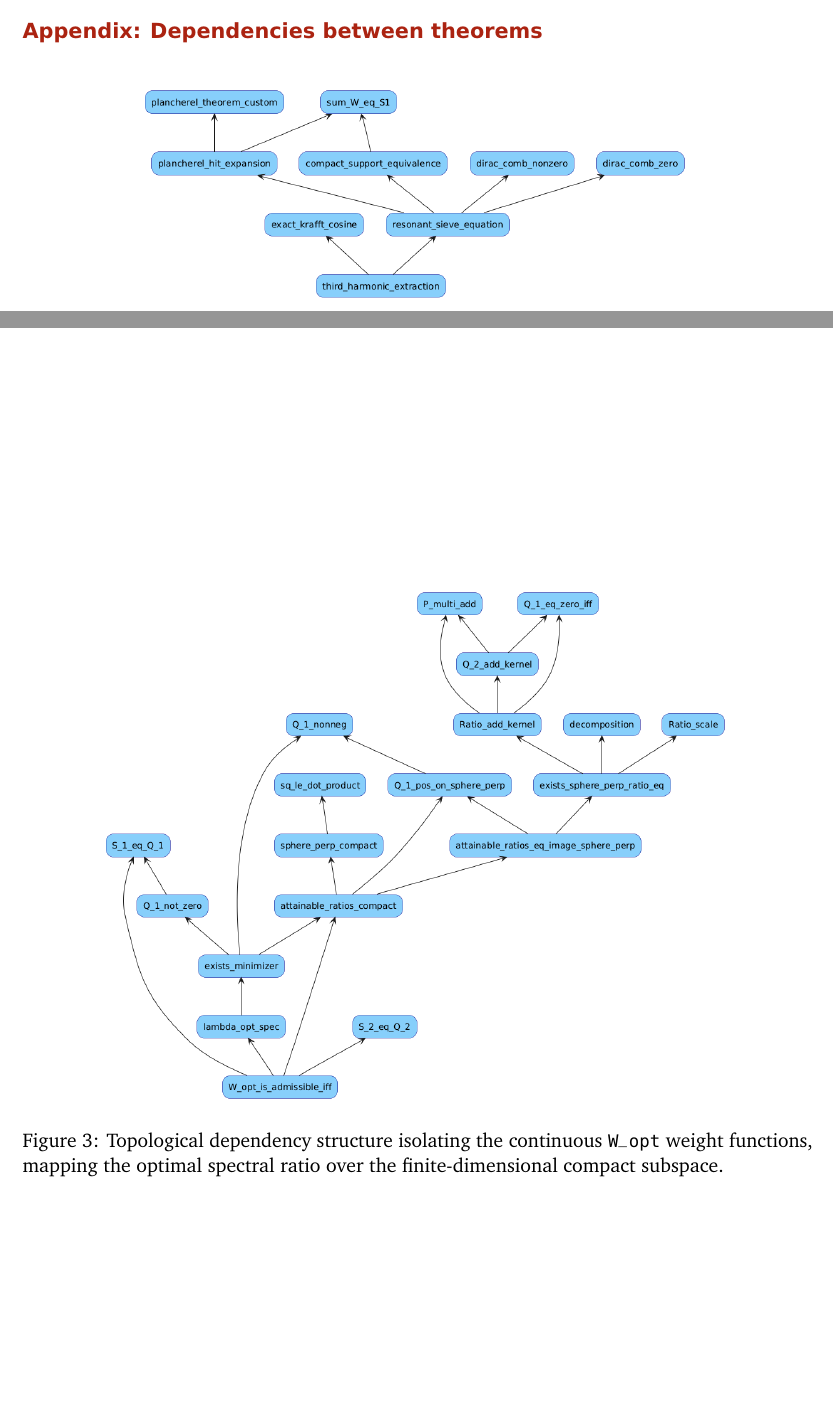
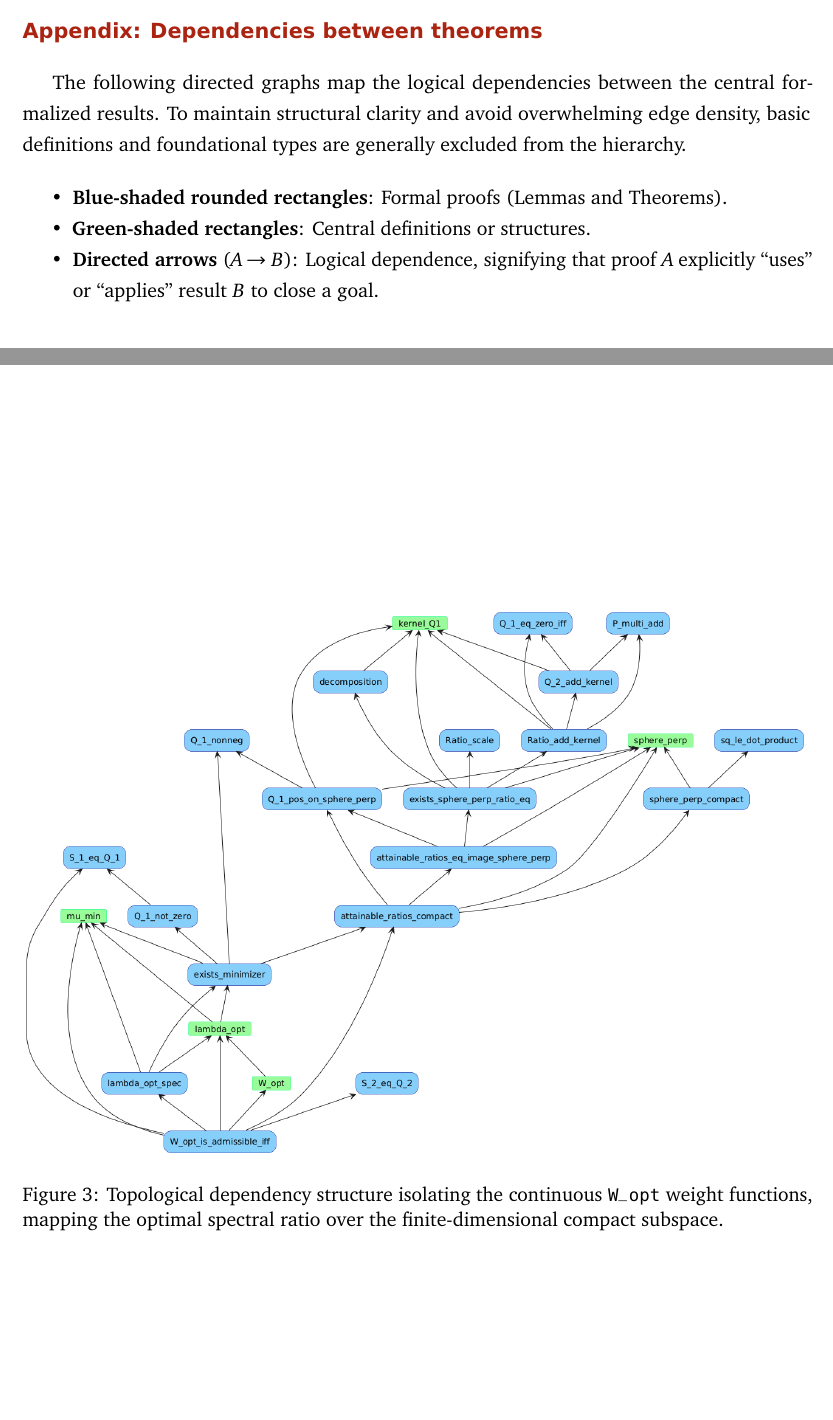
Before and after one commit to ElNando888/KrafftSieve, a LaTeX document (manuscript/main.tex): two parts of pages 12 and 13 of 13, joined at a grey line, cut so that both start at the same text. Compiled offline with pdfLaTeX.

Commit message:
feat: Update `theorem3` figure, recompiling the manuscript.

```diff
--- a/manuscript/main.tex
+++ b/manuscript/main.tex
@@ -433,6 +433,15 @@ Gemini 3.1 Pro was instrumental in clarifying the theoretical ideas and generati
 
 \section*{Appendix: Dependencies between theorems}
 
+The following directed graphs map the logical dependencies between the central formalized results. To maintain structural clarity and avoid overwhelming edge density, basic definitions and foundational types are generally excluded from the hierarchy.
+
+\begin{itemize}
+    \setlength\itemsep{0em}
+    \item \textbf{Blue-shaded rounded rectangles}: Formal proofs (Lemmas and Theorems).
+    \item \textbf{Green-shaded rectangles}: Central definitions or structures.
+    \item \textbf{Directed arrows} ($A \rightarrow B$): Logical dependence, signifying that proof $A$ explicitly ``uses'' or ``applies'' result $B$ to close a goal.
+\end{itemize}
+
 \begin{figure}[h]
 \centering
 \includegraphics[width=0.7\textwidth]{theorem1.png}
@@ -451,7 +460,7 @@ the \texttt{additive\_sieve\_isomorphism} alongside the discrete geometry bounds
 
 \begin{figure}[h]
 \centering
-\includegraphics[width=0.8\textwidth]{theorem3.png}
+\includegraphics[width=1.0\textwidth]{theorem3.png}
 \caption{Topological dependency structure isolating the continuous \texttt{W\_opt} weight functions,
 mapping the optimal spectral ratio over the finite-dimensional compact subspace.}
 \label{fig:thmtree3}
```
Also changed, not shown: manuscript/images/theorem3.png, manuscript/images/w_opt.png (added), manuscript/images/w_opt.svg (added), manuscript/main.pdf.
